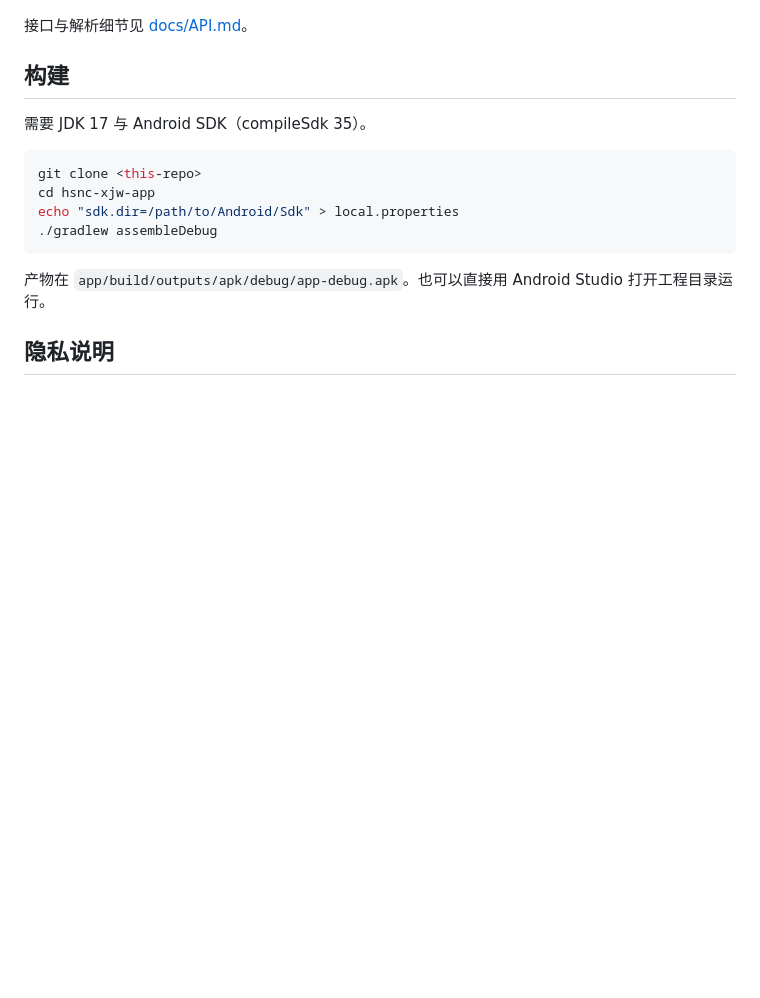
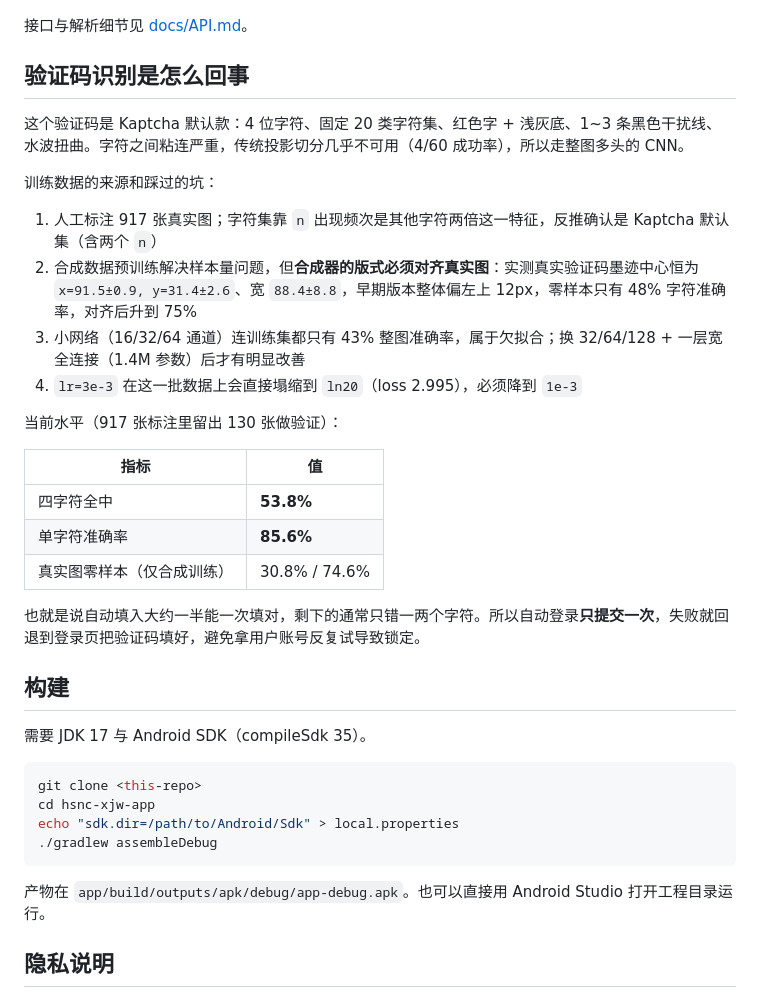
Before and after one commit to 732463632/hsnc-xjw-app, a Markdown page: README.md, the part around one of its changes. Rendered like a GitHub page; blank space fills up the shorter version.

```diff
--- a/README.md
+++ b/README.md
@@ -37,5 +39,26 @@
 
 接口与解析细节见 [docs/API.md](docs/API.md)。
+
+## 验证码识别是怎么回事
+
+这个验证码是 Kaptcha 默认款：4 位字符、固定 20 类字符集、红色字 + 浅灰底、1~3 条黑色干扰线、水波扭曲。字符之间粘连严重，传统投影切分几乎不可用（4/60 成功率），所以走整图多头的 CNN。
+
+训练数据的来源和踩过的坑：
+
+1. 人工标注 917 张真实图；字符集靠 `n` 出现频次是其他字符两倍这一特征，反推确认是 Kaptcha 默认集（含两个 `n`）
+2. 合成数据预训练解决样本量问题，但**合成器的版式必须对齐真实图**：实测真实验证码墨迹中心恒为 `x=91.5±0.9, y=31.4±2.6`、宽 `88.4±8.8`，早期版本整体偏左上 12px，零样本只有 48% 字符准确率，对齐后升到 75%
+3. 小网络（16/32/64 通道）连训练集都只有 43% 整图准确率，属于欠拟合；换 32/64/128 + 一层宽全连接（1.4M 参数）后才有明显改善
+4. `lr=3e-3` 在这一批数据上会直接塌缩到 `ln20`（loss 2.995），必须降到 `1e-3`
+
+当前水平（917 张标注里留出 130 张做验证）：
+
+| 指标 | 值 |
+|---|---|
+| 四字符全中 | **53.8%** |
+| 单字符准确率 | **85.6%** |
+| 真实图零样本（仅合成训练） | 30.8% / 74.6% |
+
+也就是说自动填入大约一半能一次填对，剩下的通常只错一两个字符。所以自动登录**只提交一次**，失败就回退到登录页把验证码填好，避免拿用户账号反复试导致锁定。
 
 ## 构建
 
```
Also changed, not shown: other parts of README.md (+7 -5 lines), docs/API.md (+14 -0 lines), screenshots/login.png, 8 other files.
